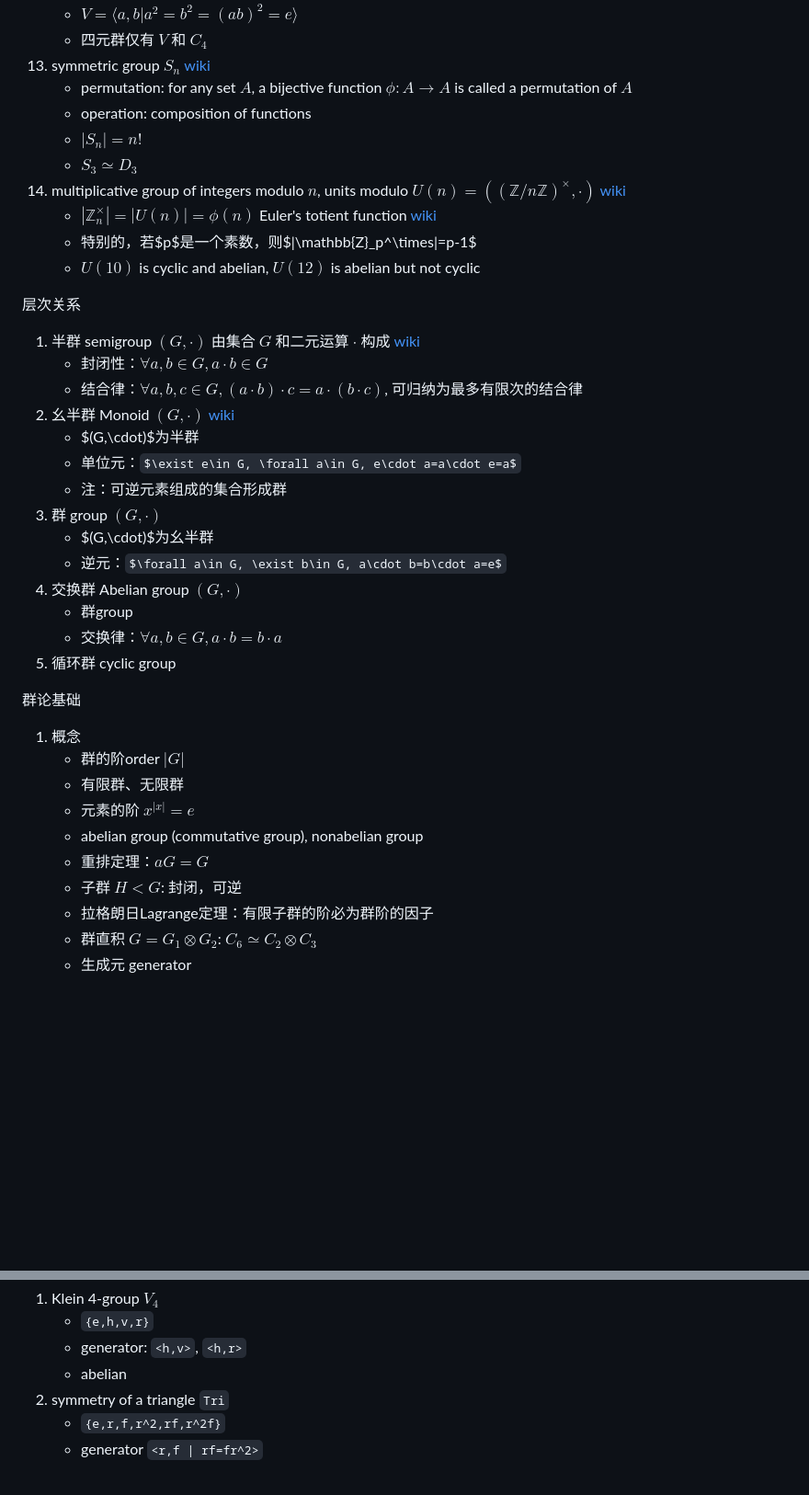
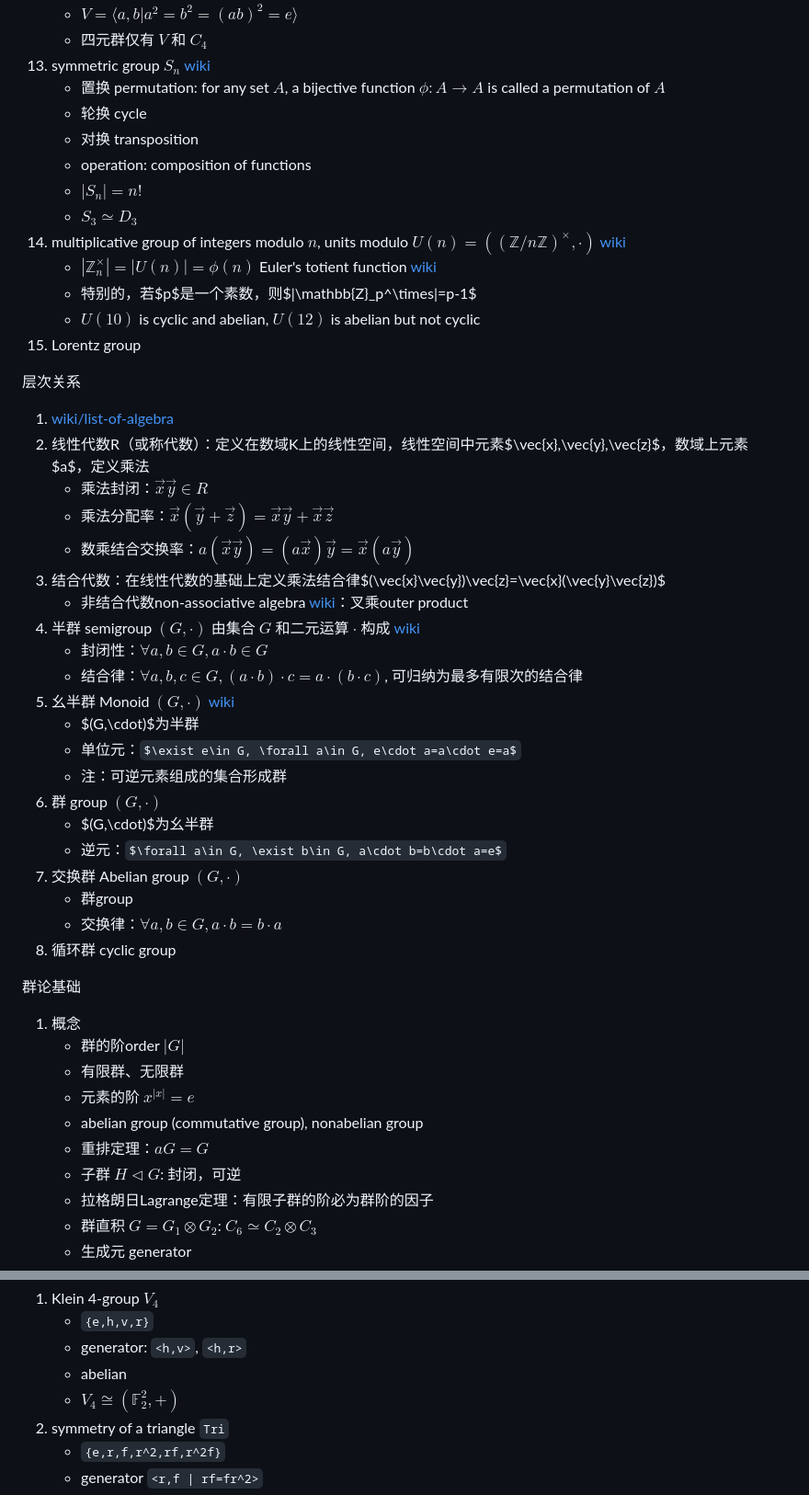
Before and after one commit to husisy/klearning, a Markdown page: course/group_theory/README.md, 2 parts joined by grey strips. Shown at 92% size. GitHub-like rendering; some formulas as TeX source; blank space fills up the shorter version.

```diff
--- a/course/group_theory/README.md
+++ b/course/group_theory/README.md
@@ -108,7 +121,9 @@
     * $V=\langle a,b | a^2=b^2=(ab)^2=e \rangle$
     * 四元群仅有 $V$ 和 $C_4$
 13. symmetric group $S_n$ [wiki](https://en.wikipedia.org/wiki/Symmetric_group)
-    * permutation: for any set $A$, a bijective function $\phi:A\to A$ is called a permutation of $A$
+    * 置换 permutation: for any set $A$, a bijective function $\phi:A\to A$ is called a permutation of $A$
+    * 轮换 cycle
+    * 对换 transposition
     * operation: composition of functions
     * $|S_n|=n!$
     * $S_3\simeq D_3$
@@ -116,23 +131,31 @@
     * $|\mathbb{Z}_n^\times|=|U(n)|=\phi(n)$ Euler's totient function [wiki](https://en.wikipedia.org/wiki/Euler%27s_totient_function)
     * 特别的，若$p$是一个素数，则$|\mathbb{Z}_p^\times|=p-1$
     * $U(10)$ is cyclic and abelian, $U(12)$ is abelian but not cyclic
+15. Lorentz group
 
 层次关系
 
-1. 半群 semigroup $(G,\cdot)$ 由集合 $G$ 和二元运算 $\cdot$ 构成 [wiki](https://en.wikipedia.org/wiki/Semigroup)
+1. [wiki/list-of-algebra](https://en.wikipedia.org/wiki/List_of_algebras)
+2. 线性代数R（或称代数）：定义在数域K上的线性空间，线性空间中元素$\vec{x},\vec{y},\vec{z}$，数域上元素$a$，定义乘法
+   * 乘法封闭：$\vec{x}\vec{y} \in R$
+   * 乘法分配率：$\vec{x}(\vec{y}+\vec{z})=\vec{x}\vec{y}+\vec{x}\vec{z}$
+   * 数乘结合交换率：$a(\vec{x}\vec{y})=(a\vec{x})\vec{y}=\vec{x}(a\vec{y})$
+3. 结合代数：在线性代数的基础上定义乘法结合律$(\vec{x}\vec{y})\vec{z}=\vec{x}(\vec{y}\vec{z})$
+   * 非结合代数non-associative algebra [wiki](https://en.wikipedia.org/wiki/Non-associative_algebra)：叉乘outer product
+4. 半群 semigroup $(G,\cdot)$ 由集合 $G$ 和二元运算 $\cdot$ 构成 [wiki](https://en.wikipedia.org/wiki/Semigroup)
    * 封闭性：$\forall a,b\in G,a\cdot b\in G$
    * 结合律：$\forall a,b,c\in G, (a\cdot b)\cdot c=a\cdot (b\cdot c)$, 可归纳为最多有限次的结合律
-2. 幺半群 Monoid $(G,\cdot)$ [wiki](https://en.wikipedia.org/wiki/Monoid)
+5. 幺半群 Monoid $(G,\cdot)$ [wiki](https://en.wikipedia.org/wiki/Monoid)
    * $(G,\cdot)$为半群
    * 单位元：$\exist e\in G, \forall a\in G, e\cdot a=a\cdot e=a$
    * 注：可逆元素组成的集合形成群
-3. 群 group $(G,\cdot)$
+6. 群 group $(G,\cdot)$
    * $(G,\cdot)$为幺半群
    * 逆元：$\forall a\in G, \exist b\in G, a\cdot b=b\cdot a=e$
-4. 交换群 Abelian group $(G,\cdot)$
+7. 交换群 Abelian group $(G,\cdot)$
    * 群group
    * 交换律：$\forall a,b\in G, a\cdot b=b\cdot a$
-5. 循环群 cyclic group
+8. 循环群 cyclic group
 
 群论基础
 
@@ -142,7 +165,7 @@
    * 元素的阶 $x^{|x|}=e$
    * abelian group (commutative group), nonabelian group
    * 重排定理：$aG=G$
-   * 子群 $H<G$: 封闭，可逆
+   * 子群 $H\triangleleft G$: 封闭，可逆
    * 拉格朗日Lagrange定理：有限子群的阶必为群阶的因子
    * 群直积 $G = G_1 \otimes G_2$: $C_6\simeq C_2 \otimes C_3$
    * 生成元 generator
@@ -244,6 +273,7 @@ TODO-02 MATH4120
    * `{e,h,v,r}`
    * generator: `<h,v>`, `<h,r>`
    * abelian
+   * $V_4\cong (\mathbb{F}_2^2,+)$
 2. symmetry of a triangle `Tri`
    * `{e,r,f,r^2,rf,r^2f}`
    * generator `<r,f | rf=fr^2>`
```
Also changed, not shown: other parts of course/group_theory/README.md (+114 -29 lines), course/group_theory/README-rep-theory.md (added, +5 -0 lines).
